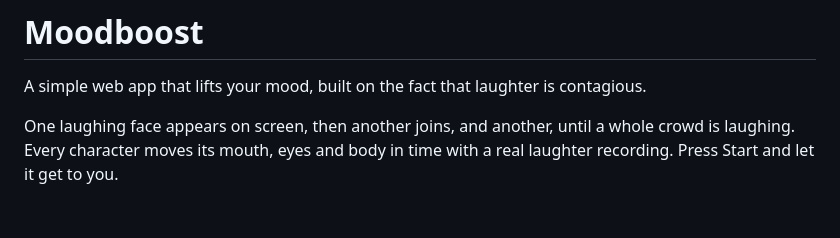
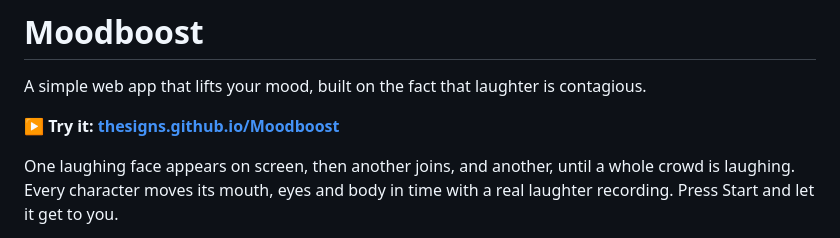
Before and after one commit to thesigns/Moodboost, a Markdown page: README.md, the part around the change. Drawn GitHub-style; blank space fills up the shorter version.

Commit message:
Link the live app from the README
Co-Authored-By: Claude Opus 5.5 <noreply@anthropic.com>

```diff
--- a/README.md
+++ b/README.md
@@ -1,6 +1,8 @@
 # Moodboost
 
 A simple web app that lifts your mood, built on the fact that laughter is contagious.
+
+**▶ Try it: [thesigns.github.io/Moodboost](https://thesigns.github.io/Moodboost/)**
 
 One laughing face appears on screen, then another joins, and another, until a whole crowd is laughing. Every character moves its mouth, eyes and body in time with a real laughter recording. Press Start and let it get to you.
 
```
